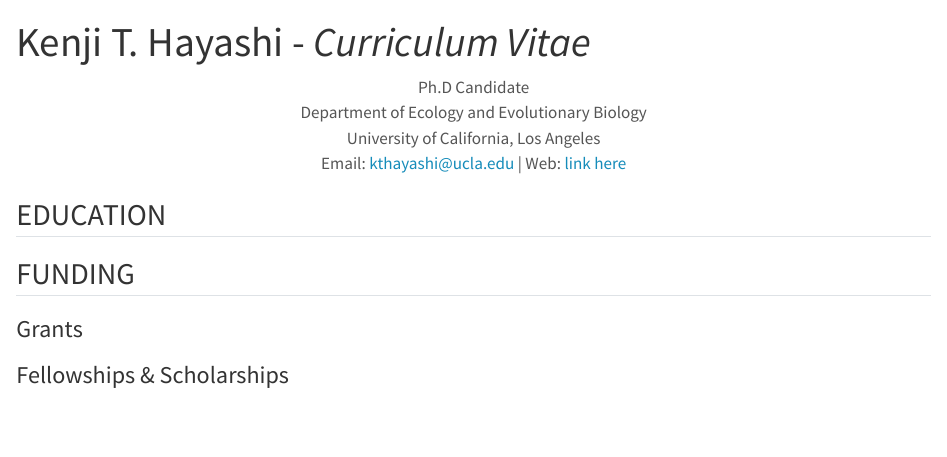
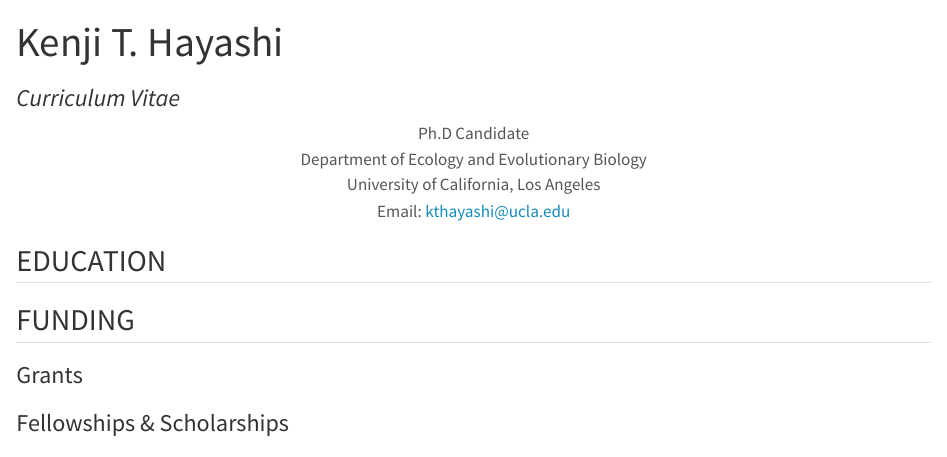
Before and after one commit to kthayashi/cv, a Quarto document (cv.qmd): the page in a window 1100 px wide, from its top. Rendered offline with R 4.5, knitr and Pandoc in place of Quarto, with nearby package versions; the code chunks are not run, so their results and figures are left out.

Commit message:
Update styling around title

```diff
--- a/custom.scss
+++ b/custom.scss
@@ -1,17 +1,27 @@
 /*-- scss:defaults --*/
 
+$theme-color: #004080;
 $footer-margin: 0.5in;
 $footer-color: gray;
 
 /*-- scss:rules --*/
 
 h1, h2, h3, h4, h5, h6 {
-  color: #004080;
+  color: $theme-color;
   break-after: avoid;
 }
 
 h1 {
   text-align: center;
+}
+
+h4 {
+  font-size: 1rem;
+}
+
+p.subtitle {
+  text-align: center;
+  color: $theme-color;
 }
 
 /* Force content of div to be kept together when printing */
@@ -41,7 +51,7 @@
     color: $footer-color;
   }
   @bottom-right {
-    content: "08/11/2023"; /* date-here */
+    content: "08/12/2023"; /* date-here */
     margin-top: $footer-margin;
     margin-bottom: $footer-margin;
     color: $footer-color;
--- a/cv.qmd
+++ b/cv.qmd
@@ -1,5 +1,6 @@
 ---
-title: "Kenji T. Hayashi - *Curriculum Vitae*"
+title: "Kenji T. Hayashi"
+subtitle: "*Curriculum Vitae*"
 format:
   html:
     theme:
@@ -33,7 +34,7 @@
 Ph.D Candidate
 Department of Ecology and Evolutionary Biology
 University of California, Los Angeles
-Email: [kthayashi@ucla.edu](mailto:kthayashi@ucla.edu) | Web: [link here]()
+Email: [kthayashi@ucla.edu](mailto:kthayashi@ucla.edu)
 :::
 
 ## EDUCATION
```
Also changed, not shown: Kenji-Hayashi-CV.pdf.
